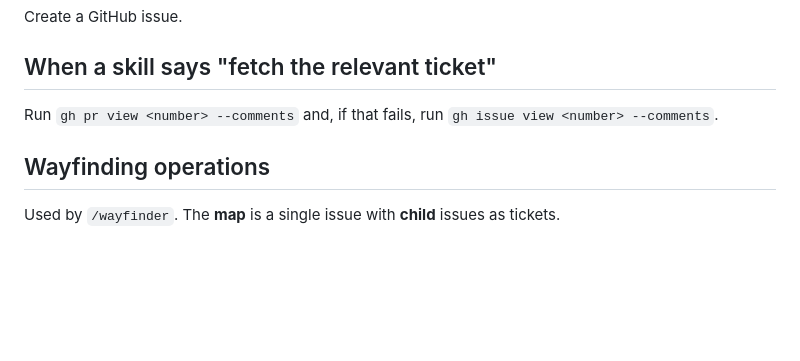
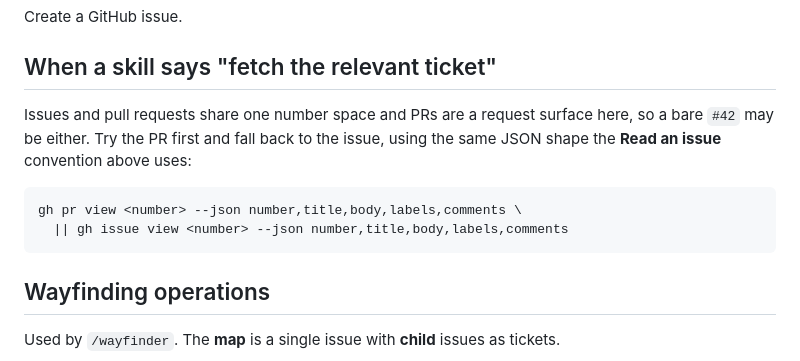
Before and after one commit to gcapnias/yt-transcript, a Markdown page: docs/agents/issue-tracker.md, the part around the change. GitHub-like rendering; blank space fills up the shorter version.

Commit message:
docs: read a ticket the same way everywhere
The fetch instruction still used --comments, which the read convention
above had just moved away from because it prints prose and emits no
JSON. Two ways to read one ticket is one too many for a doc agents
follow literally.

Follows Copilot's review on #1.

Co-Authored-By: Claude Opus 5 (1M context) <noreply@anthropic.com>

````diff
--- a/docs/agents/issue-tracker.md
+++ b/docs/agents/issue-tracker.md
@@ -31,7 +31,14 @@ Create a GitHub issue.
 
 ## When a skill says "fetch the relevant ticket"
 
-Run `gh pr view <number> --comments` and, if that fails, run `gh issue view <number> --comments`.
+Issues and pull requests share one number space and PRs are a request surface here, so a bare
+`#42` may be either. Try the PR first and fall back to the issue, using the same JSON shape the
+**Read an issue** convention above uses:
+
+```bash
+gh pr view <number> --json number,title,body,labels,comments \
+  || gh issue view <number> --json number,title,body,labels,comments
+```
 
 ## Wayfinding operations
 
````
